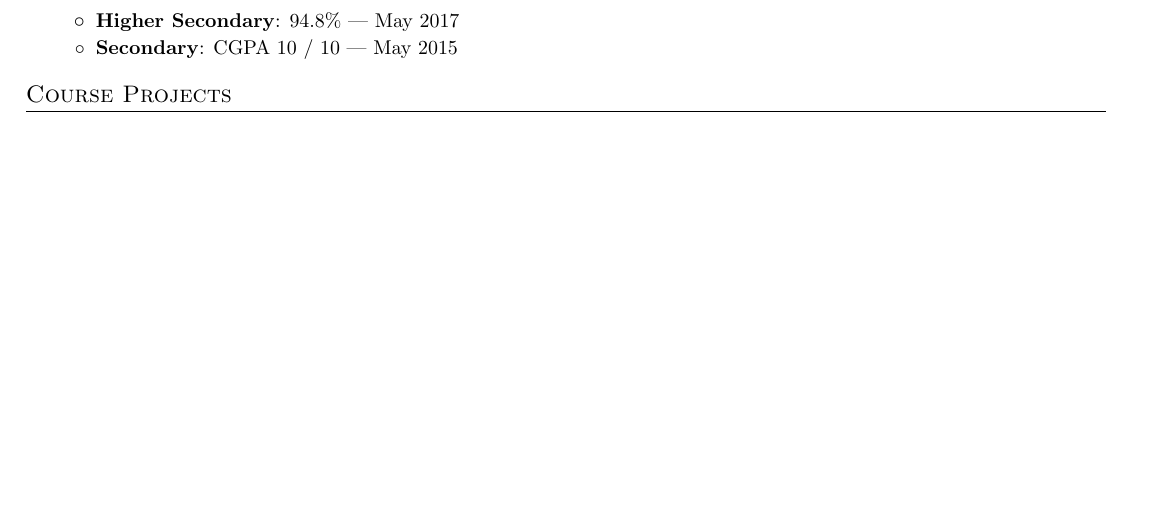
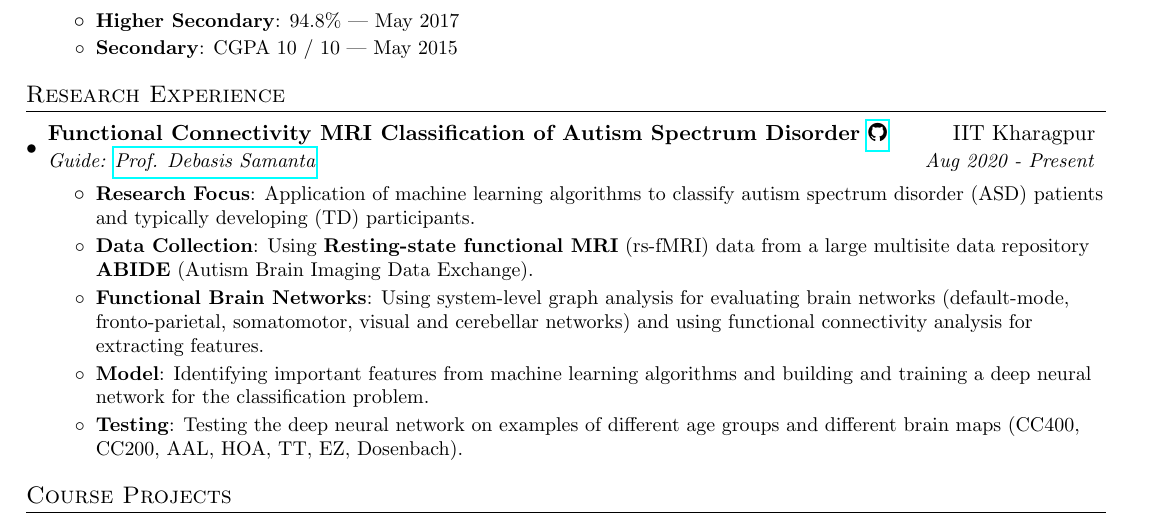
Before and after one commit to utkarsh512/Resume, a LaTeX document (source.tex): part of the page before the commit and part of page 1 of 2 after it, cut so that both start at the same text, the shorter picture padded with empty space. Compiled offline with pdfLaTeX.

Commit message:
Update source.tex

```diff
--- a/source.tex
+++ b/source.tex
@@ -109,6 +109,28 @@
 
 
   \resumeSubHeadingListEnd
+
+\section{Research Experience}
+  \resumeSubHeadingListStart
+
+    \resumeSubheading
+      {Functional Connectivity MRI Classification of Autism Spectrum Disorder \href{https://github.com/utkarsh512/fMRI-classification-of-ASD}{\faGithub}}{IIT Kharagpur}
+      {Guide: \href{https://cse.iitkgp.ac.in/~dsamanta/}{Prof. Debasis Samanta}}{Aug 2020 - Present}
+      \resumeItemListStart
+        \resumeItem{Research Focus}
+          {Application of machine learning algorithms to classify autism spectrum disorder (ASD) patients and typically developing (TD) participants.}
+        \resumeItem{Data Collection}
+          {Using \textbf{Resting-state functional MRI} (rs-fMRI) data from a large multisite data repository \textbf{ABIDE} (Autism Brain Imaging Data Exchange).}
+        \resumeItem{Functional Brain Networks}
+          {Using system-level graph analysis for evaluating brain networks  (default-mode, fronto-parietal, somatomotor, visual and cerebellar networks) and using functional connectivity analysis for extracting features.}
+        \resumeItem{Model}
+          {Identifying important features from machine learning algorithms and building and training a deep neural network for the classification problem.}
+        \resumeItem{Testing}
+          {Testing the deep neural network on examples of different age groups and different brain maps (CC400, CC200, AAL, HOA, TT, EZ, Dosenbach).}
+      \resumeItemListEnd
+
+  \resumeSubHeadingListEnd
+
 
 \section{Course Projects}
   \resumeSubHeadingListStart
```
